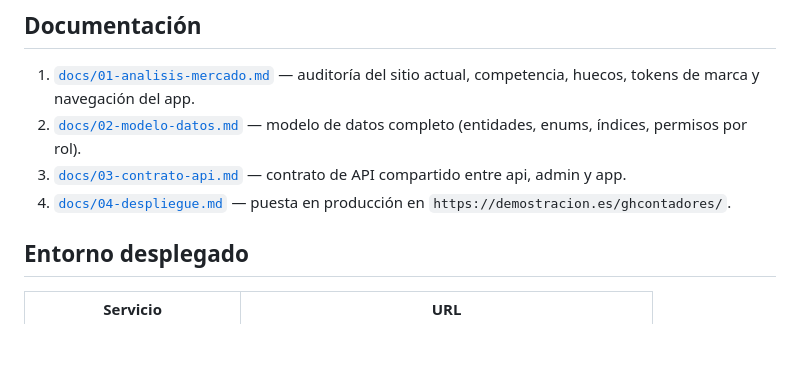
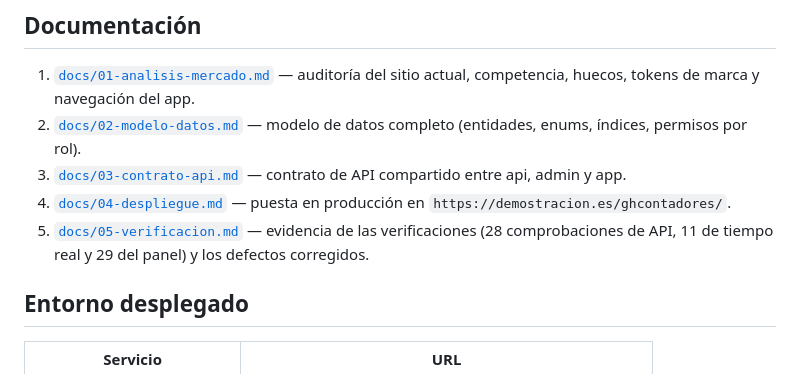
Before and after one commit to bismarkvargas/GHContadoresyAsociados, a Markdown page: README.md, the part around the change. GitHub-like rendering; blank space fills up the shorter version.

Commit message:
Documentacion de verificacion: evidencia de las pruebas en produccion y defectos corregidos

```diff
--- a/README.md
+++ b/README.md
@@ -23,6 +23,7 @@ panel de administración web, API y aplicación móvil híbrida con tienda de se
 2. [`docs/02-modelo-datos.md`](docs/02-modelo-datos.md) — modelo de datos completo (entidades, enums, índices, permisos por rol).
 3. [`docs/03-contrato-api.md`](docs/03-contrato-api.md) — contrato de API compartido entre api, admin y app.
 4. [`docs/04-despliegue.md`](docs/04-despliegue.md) — puesta en producción en `https://demostracion.es/ghcontadores/`.
+5. [`docs/05-verificacion.md`](docs/05-verificacion.md) — evidencia de las verificaciones (28 comprobaciones de API, 11 de tiempo real y 29 del panel) y los defectos corregidos.
 
 ## Entorno desplegado
 
```
Also changed, not shown: docs/05-verificacion.md (added, +130 -0 lines).
